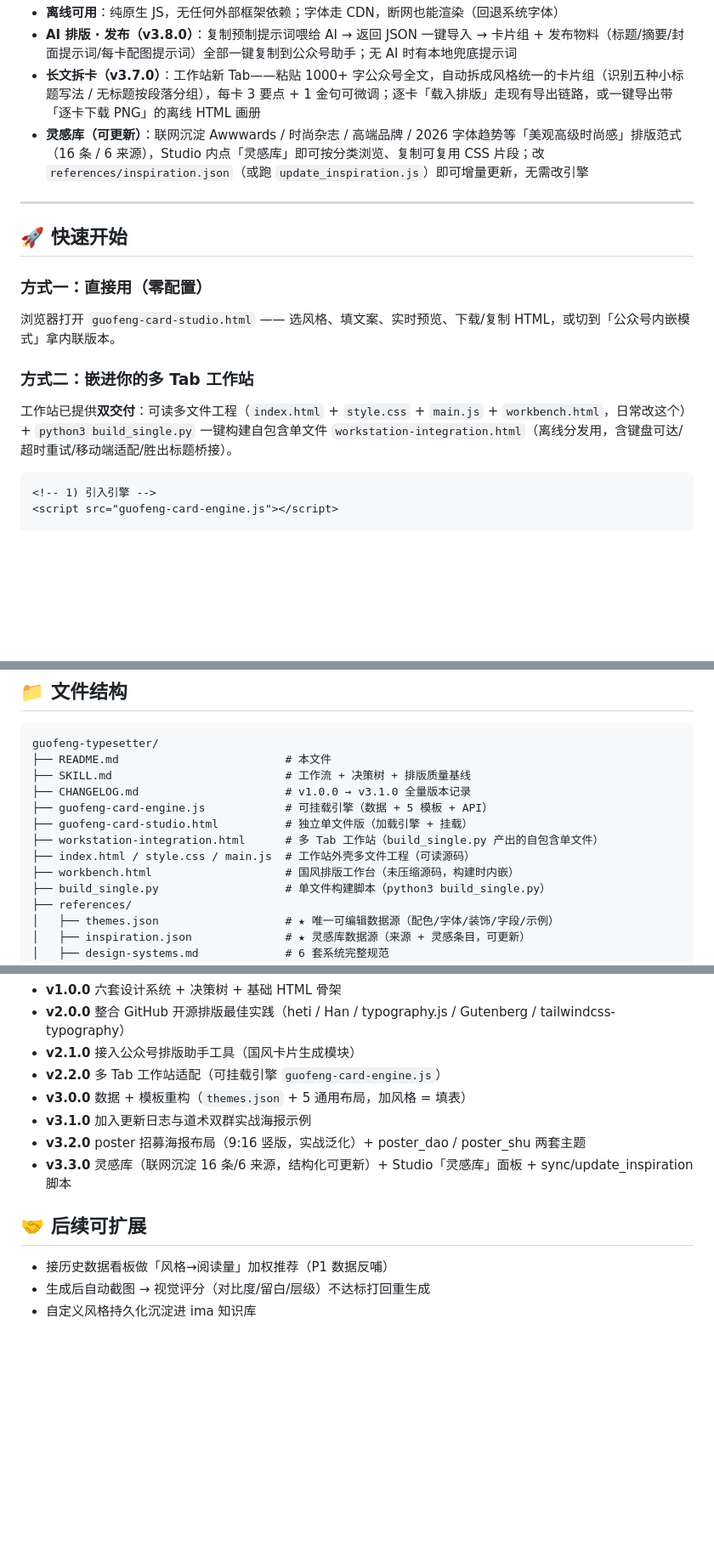
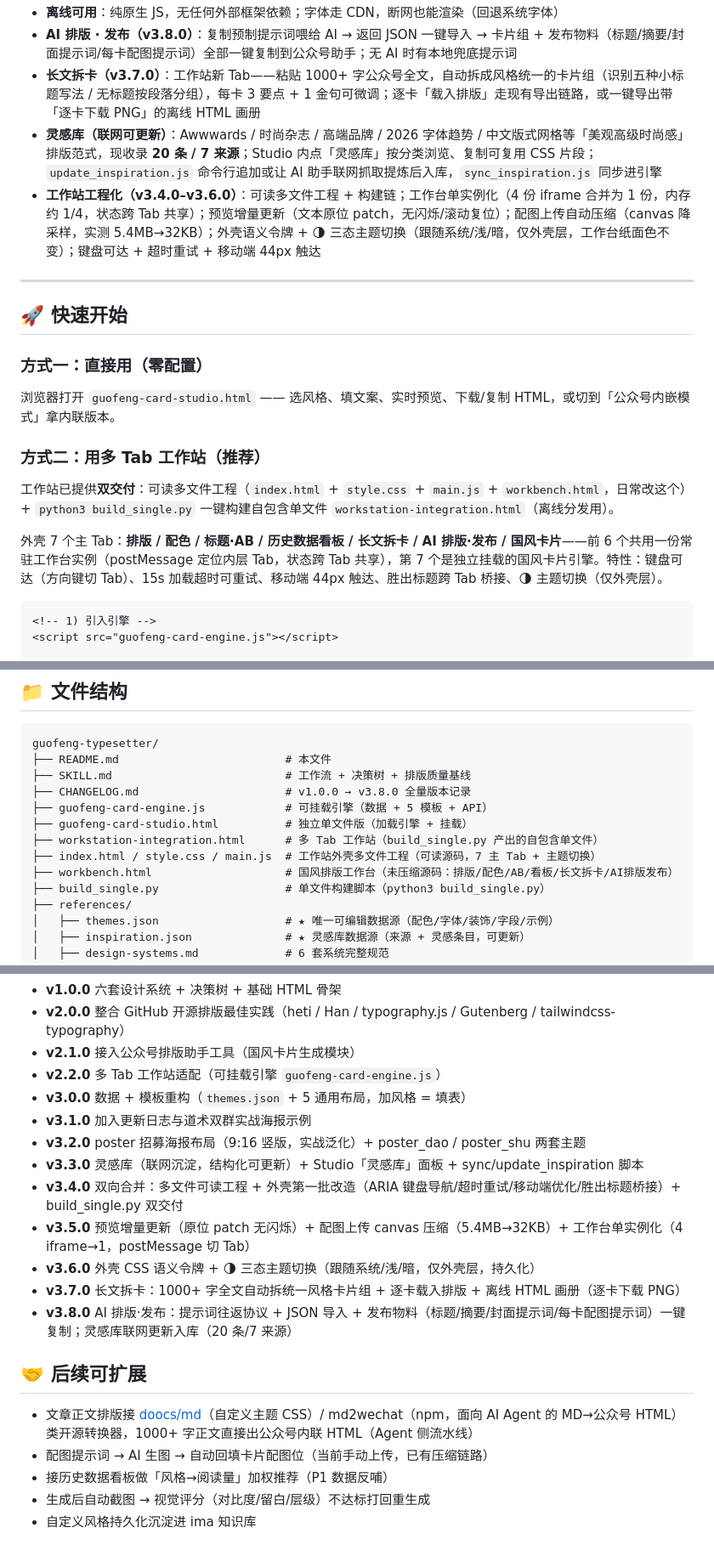
Before and after one commit to AASJS/guofeng-typesetter, a Markdown page: README.md, 3 parts joined by grey strips. Shown at 85% size. Drawn GitHub-style; blank space fills up the shorter version.

Commit message:
docs: README 更新至 v3.8.0（7 Tab 工作站 / AI 排版发布工作流 / 版本路线补全）

````diff
--- a/README.md
+++ b/README.md
@@ -20,7 +20,8 @@
 - **离线可用**：纯原生 JS，无任何外部框架依赖；字体走 CDN，断网也能渲染（回退系统字体）
 - **AI 排版 · 发布（v3.8.0）**：复制预制提示词喂给 AI → 返回 JSON 一键导入 → 卡片组 + 发布物料（标题/摘要/封面提示词/每卡配图提示词）全部一键复制到公众号助手；无 AI 时有本地兜底提示词
 - **长文拆卡（v3.7.0）**：工作站新 Tab——粘贴 1000+ 字公众号全文，自动拆成风格统一的卡片组（识别五种小标题写法 / 无标题按段落分组），每卡 3 要点 + 1 金句可微调；逐卡「载入排版」走现有导出链路，或一键导出带「逐卡下载 PNG」的离线 HTML 画册
-- **灵感库（可更新）**：联网沉淀 Awwwards / 时尚杂志 / 高端品牌 / 2026 字体趋势等「美观高级时尚感」排版范式（16 条 / 6 来源），Studio 内点「灵感库」即可按分类浏览、复制可复用 CSS 片段；改 `references/inspiration.json`（或跑 `update_inspiration.js`）即可增量更新，无需改引擎
+- **灵感库（联网可更新）**：Awwwards / 时尚杂志 / 高端品牌 / 2026 字体趋势 / 中文版式网格等「美观高级时尚感」排版范式，现收录 **20 条 / 7 来源**；Studio 内点「灵感库」按分类浏览、复制可复用 CSS 片段；`update_inspiration.js` 命令行追加或让 AI 助手联网抓取提炼后入库，`sync_inspiration.js` 同步进引擎
+- **工作站工程化（v3.4.0–v3.6.0）**：可读多文件工程 + 构建链；工作台单实例化（4 份 iframe 合并为 1 份，内存约 1/4，状态跨 Tab 共享）；预览增量更新（文本原位 patch，无闪烁/滚动复位）；配图上传自动压缩（canvas 降采样，实测 5.4MB→32KB）；外壳语义令牌 + 🌗 三态主题切换（跟随系统/浅/暗，仅外壳层，工作台纸面色不变）；键盘可达 + 超时重试 + 移动端 44px 触达
 
 ---
 
@@ -29,8 +30,10 @@
 ### 方式一：直接用（零配置）
 浏览器打开 `guofeng-card-studio.html` —— 选风格、填文案、实时预览、下载/复制 HTML，或切到「公众号内嵌模式」拿内联版本。
 
-### 方式二：嵌进你的多 Tab 工作站
-工作站已提供**双交付**：可读多文件工程（`index.html` + `style.css` + `main.js` + `workbench.html`，日常改这个）+ `python3 build_single.py` 一键构建自包含单文件 `workstation-integration.html`（离线分发用，含键盘可达/超时重试/移动端适配/胜出标题桥接）。
+### 方式二：用多 Tab 工作站（推荐）
+工作站已提供**双交付**：可读多文件工程（`index.html` + `style.css` + `main.js` + `workbench.html`，日常改这个）+ `python3 build_single.py` 一键构建自包含单文件 `workstation-integration.html`（离线分发用）。
+
+外壳 7 个主 Tab：**排版 / 配色 / 标题·AB / 历史数据看板 / 长文拆卡 / AI 排版·发布 / 国风卡片**——前 6 个共用一份常驻工作台实例（postMessage 定位内层 Tab，状态跨 Tab 共享），第 7 个是独立挂载的国风卡片引擎。特性：键盘可达（方向键切 Tab）、15s 加载超时可重试、移动端 44px 触达、胜出标题跨 Tab 桥接、🌗 主题切换（仅外壳层）。
 ```html
 <!-- 1) 引入引擎 -->
 <script src="guofeng-card-engine.js"></script>
@@ -108,12 +124,12 @@ themes.json (数据)  ──┐
 guofeng-typesetter/
 ├── README.md                         # 本文件
 ├── SKILL.md                          # 工作流 + 决策树 + 排版质量基线
-├── CHANGELOG.md                      # v1.0.0 → v3.1.0 全量版本记录
+├── CHANGELOG.md                      # v1.0.0 → v3.8.0 全量版本记录
 ├── guofeng-card-engine.js            # 可挂载引擎（数据 + 5 模板 + API）
 ├── guofeng-card-studio.html          # 独立单文件版（加载引擎 + 挂载）
 ├── workstation-integration.html      # 多 Tab 工作站（build_single.py 产出的自包含单文件）
-├── index.html / style.css / main.js  # 工作站外壳多文件工程（可读源码）
-├── workbench.html                    # 国风排版工作台（未压缩源码，构建时内嵌）
+├── index.html / style.css / main.js  # 工作站外壳多文件工程（可读源码，7 主 Tab + 主题切换）
+├── workbench.html                    # 国风排版工作台（未压缩源码：排版/配色/AB/看板/长文拆卡/AI排版发布）
 ├── build_single.py                   # 单文件构建脚本（python3 build_single.py）
 ├── references/
 │   ├── themes.json                   # ★ 唯一可编辑数据源（配色/字体/装饰/字段/示例）
@@ -153,9 +169,16 @@ guofeng-typesetter/
 - **v3.0.0** 数据 + 模板重构（`themes.json` + 5 通用布局，加风格 = 填表）
 - **v3.1.0** 加入更新日志与道术双群实战海报示例
 - **v3.2.0** poster 招募海报布局（9:16 竖版，实战泛化）+ poster_dao / poster_shu 两套主题
-- **v3.3.0** 灵感库（联网沉淀 16 条/6 来源，结构化可更新）+ Studio「灵感库」面板 + sync/update_inspiration 脚本
+- **v3.3.0** 灵感库（联网沉淀，结构化可更新）+ Studio「灵感库」面板 + sync/update_inspiration 脚本
+- **v3.4.0** 双向合并：多文件可读工程 + 外壳第一批改造（ARIA 键盘导航/超时重试/移动端优化/胜出标题桥接）+ build_single.py 双交付
+- **v3.5.0** 预览增量更新（原位 patch 无闪烁）+ 配图上传 canvas 压缩（5.4MB→32KB）+ 工作台单实例化（4 iframe→1，postMessage 切 Tab）
+- **v3.6.0** 外壳 CSS 语义令牌 + 🌗 三态主题切换（跟随系统/浅/暗，仅外壳层，持久化）
+- **v3.7.0** 长文拆卡：1000+ 字全文自动拆统一风格卡片组 + 逐卡载入排版 + 离线 HTML 画册（逐卡下载 PNG）
+- **v3.8.0** AI 排版·发布：提示词往返协议 + JSON 导入 + 发布物料（标题/摘要/封面提示词/每卡配图提示词）一键复制；灵感库联网更新入库（20 条/7 来源）
 
 ## 🤝 后续可扩展
+- 文章正文排版接 [doocs/md](https://github.com/doocs/md)（自定义主题 CSS）/ md2wechat（npm，面向 AI Agent 的 MD→公众号 HTML）类开源转换器，1000+ 字正文直接出公众号内联 HTML（Agent 侧流水线）
+- 配图提示词 → AI 生图 → 自动回填卡片配图位（当前手动上传，已有压缩链路）
 - 接历史数据看板做「风格→阅读量」加权推荐（P1 数据反哺）
 - 生成后自动截图 → 视觉评分（对比度/留白/层级）不达标打回重生成
 - 自定义风格持久化沉淀进 ima 知识库
````
Also changed, not shown: other parts of README.md (+14 -1 lines).
